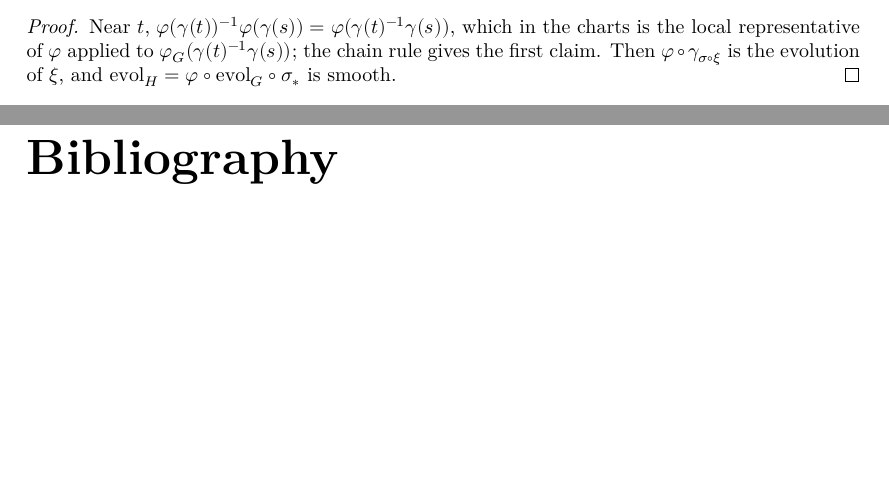
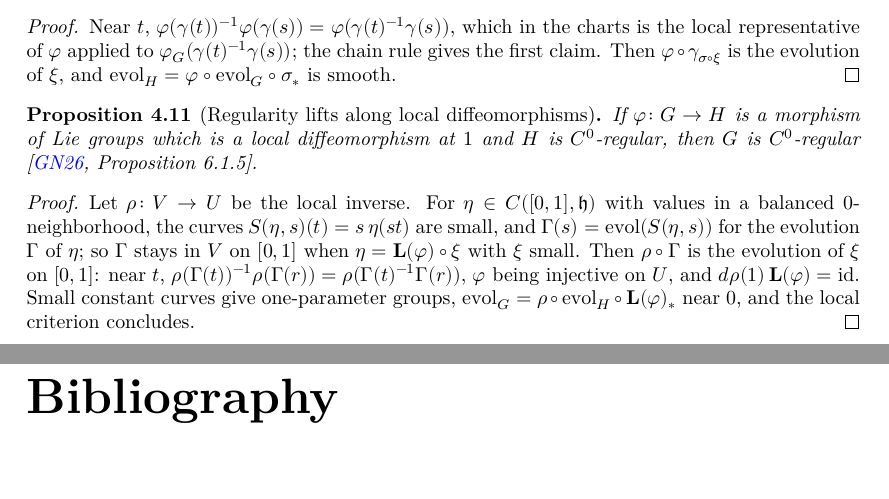
Before and after one commit to glaroton/lc-lie-groups, a LaTeX document (blueprint/src/print.tex, which reads blueprint/src/chapters/regular.tex): two parts of pages 16 and 17 of 17, joined at a grey line, cut so that both start at the same text, the shorter picture padded with empty space. Compiled offline with XeLaTeX.

Commit message:
C⁰-regularity lifts along local diffeomorphisms (GN26 Proposition 6.1.5)
Co-Authored-By: Claude Opus 5.5 <noreply@anthropic.com>

```diff
--- a/blueprint/src/chapters/regular.tex
+++ b/blueprint/src/chapters/regular.tex
@@ -235,3 +235,27 @@ available as locally convex spaces.
   the chain rule gives the first claim. Then $\varphi\circ\gamma_{\sigma\circ\xi}$ is the evolution of
   $\xi$, and $\mathrm{evol}_H = \varphi\circ\mathrm{evol}_G\circ\sigma_*$ is smooth.
 \end{proof}
+
+\begin{proposition}[Regularity lifts along local diffeomorphisms]
+  \label{prop:regular-lift}
+  \lean{LocallyConvex.LieGroups.MBLieGroup.scaleCurve,
+    LocallyConvex.LieGroups.MBLieGroup.IsEvol.isEvolOn_scale,
+    LocallyConvex.LieGroups.MBLieGroup.IsC0Regular.of_localDiffeo}
+  \leanok
+  \uses{prop:regular-hom, lem:local-regularity, prop:regular-interval}
+  If $\varphi\colon G \to H$ is a morphism of Lie groups which is a local diffeomorphism at $1$
+  and $H$ is $C^0$-regular, then $G$ is $C^0$-regular \cite[Proposition 6.1.5]{GN26}.
+\end{proposition}
+
+\begin{proof}
+  \leanok
+  Let $\rho\colon V \to U$ be the local inverse. For $\eta \in C([0, 1], \mathfrak h)$ with
+  values in a balanced $0$-neighborhood, the curves $S(\eta, s)(t) = s\,\eta(st)$ are small, and
+  $\Gamma(s) = \mathrm{evol}(S(\eta, s))$ for the evolution $\Gamma$ of $\eta$; so $\Gamma$ stays in
+  $V$ on $[0, 1]$ when $\eta = \mathbf{L}(\varphi)\circ\xi$ with $\xi$ small. Then $\rho\circ\Gamma$
+  is the evolution of $\xi$ on $[0, 1]$: near $t$,
+  $\rho(\Gamma(t))^{-1}\rho(\Gamma(r)) = \rho(\Gamma(t)^{-1}\Gamma(r))$, $\varphi$ being injective
+  on $U$, and $d\rho(1)\,\mathbf{L}(\varphi) = \mathrm{id}$. Small constant curves give
+  one-parameter groups, $\mathrm{evol}_G = \rho\circ\mathrm{evol}_H\circ\mathbf{L}(\varphi)_*$ near $0$,
+  and the local criterion concludes.
+\end{proof}
```
Also changed, not shown: README.md, 3 other files.
